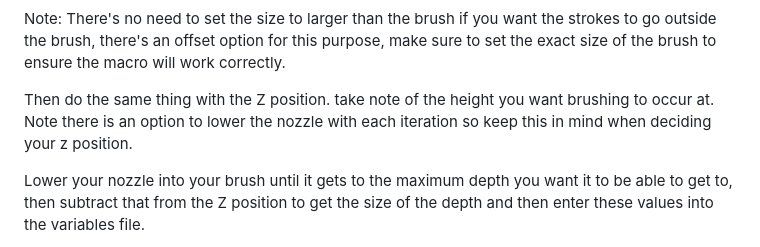
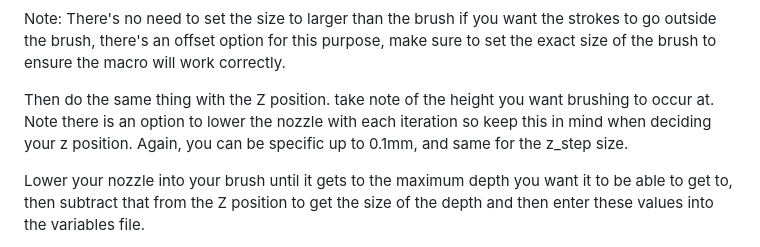
Before and after one commit to TmRxJD/KOMB, a Markdown page: README.md, the part around the change. Rendered like a GitHub page.

```diff
--- a/README.md
+++ b/README.md
@@ -32,7 +32,7 @@ Then use either calipers to measure the size or use the UI again find to the siz
 
 Note: There's no need to set the size to larger than the brush if you want the strokes to go outside the brush, there's an offset option for this purpose, make sure to set the exact size of the brush to ensure the macro will work correctly.
 
-Then do the same thing with the Z position. take note of the height you want brushing to occur at. Note there is an option to lower the nozzle with each iteration so keep this in mind when deciding your z position.
+Then do the same thing with the Z position. take note of the height you want brushing to occur at. Note there is an option to lower the nozzle with each iteration so keep this in mind when deciding your z position. Again, you can be specific up to 0.1mm, and same for the z_step size.
 
 Lower your nozzle into your brush until it gets to the maximum depth you want it to be able to get to, then subtract that from the Z position to get the size of the depth and then enter these values into the variables file.
 
```
